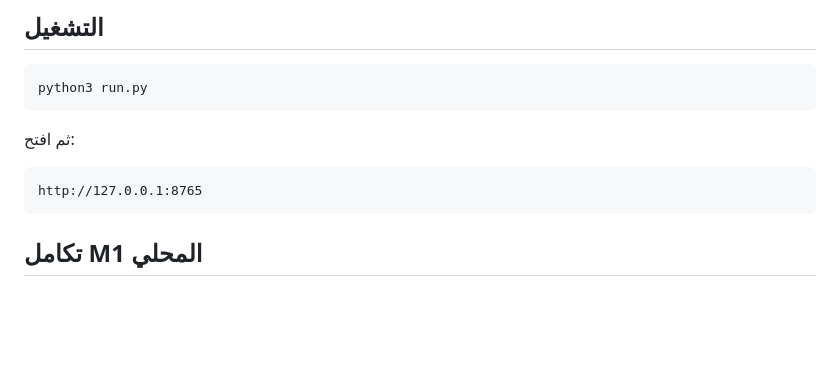
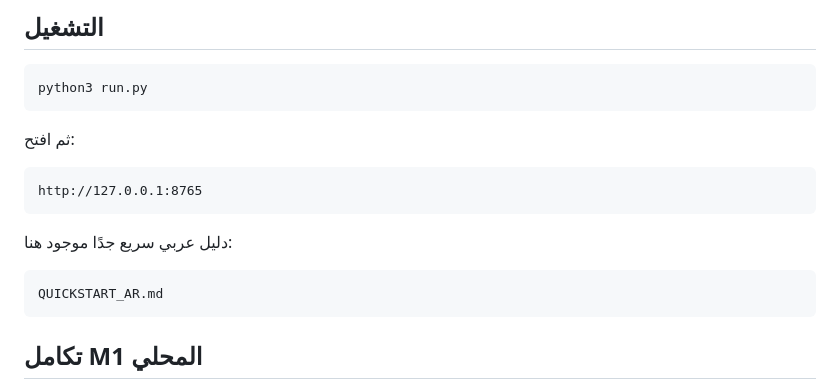
Before and after one commit to muhennedelismail-maker/professional_apk, a Markdown page: README.md, the part around the change. Drawn GitHub-style; blank space fills up the shorter version.

Commit message:
Add Arabic quickstart guide

````diff
--- a/README.md
+++ b/README.md
@@ -38,6 +38,12 @@ python3 run.py
 
 ```text
 http://127.0.0.1:8765
+```
+
+دليل عربي سريع جدًا موجود هنا:
+
+```text
+QUICKSTART_AR.md
 ```
 
 ## تكامل M1 المحلي
````
Also changed, not shown: QUICKSTART_AR.md (added, +55 -0 lines).
